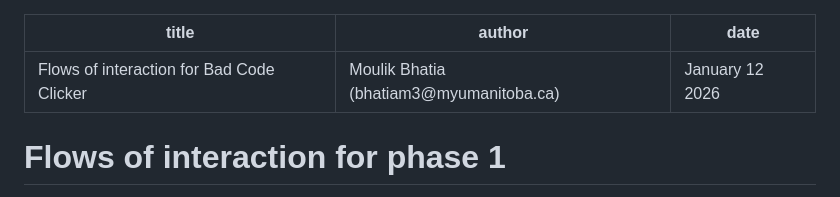
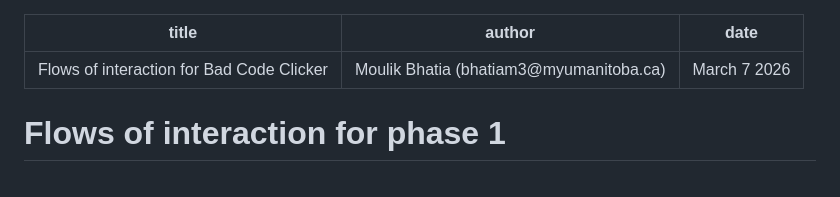
Before and after one commit to MoulikB/2452-project, a Markdown page: flows.md, the part around the change. Drawn GitHub-style.

Commit message:
Update date in flows.md to March 7, 2026

```diff
--- a/flows.md
+++ b/flows.md
@@ -1,7 +1,7 @@
 ---
 title: Flows of interaction for Bad Code Clicker
 author: Moulik Bhatia (bhatiam3@myumanitoba.ca)
-date: January 12 2026
+date: March 7 2026
 ---
 
 # Flows of interaction for phase 1
```
